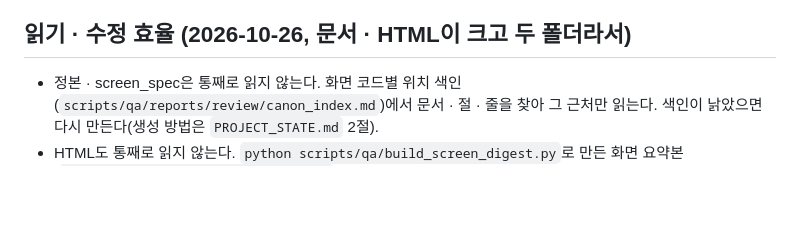
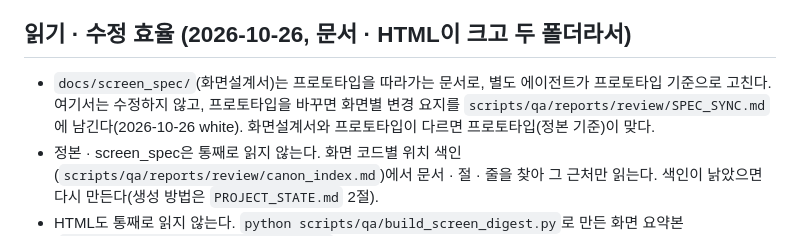
Before and after one commit to Mustsafe/sanjunmo-settlement, a Markdown page: .claude/CLAUDE.md, the part around the change. GitHub-like rendering; blank space fills up the shorter version.

```diff
--- a/.claude/CLAUDE.md
+++ b/.claude/CLAUDE.md
@@ -59,6 +59,7 @@
 - 화면 문구 검사는 HTML grep이 아니라 Playwright 렌더링 기준으로 한다(`prototype_clean/common-snb.js`가 로드 후 문구를 런타임 치환).
 
 ## 읽기 · 수정 효율 (2026-10-26, 문서 · HTML이 크고 두 폴더라서)
+- `docs/screen_spec/`(화면설계서)는 프로토타입을 따라가는 문서로, 별도 에이전트가 프로토타입 기준으로 고친다. 여기서는 수정하지 않고, 프로토타입을 바꾸면 화면별 변경 요지를 `scripts/qa/reports/review/SPEC_SYNC.md`에 남긴다(2026-10-26 white). 화면설계서와 프로토타입이 다르면 프로토타입(정본 기준)이 맞다.
 - 정본 · screen_spec은 통째로 읽지 않는다. 화면 코드별 위치 색인(`scripts/qa/reports/review/canon_index.md`)에서 문서 · 절 · 줄을 찾아 그 근처만 읽는다. 색인이 낡았으면 다시 만든다(생성 방법은 `PROJECT_STATE.md` 2절).
 - HTML도 통째로 읽지 않는다. `python scripts/qa/build_screen_digest.py`로 만든 화면 요약본(`scripts/qa/reports/digest/<파일>.md`, 원본의 약 6%, 원본 줄 번호 포함)을 먼저 보고 필요한 줄만 연다.
 - 두 폴더 수정은 `prototype_clean`을 한 번 고치고 `python scripts/qa/mirror_patch.py --from prototype_clean --to prototype`로 같은 변경을 옮긴다. 건너뛴 hunk(문구가 다른 줄)만 손으로 옮긴다. 마지막에 `python scripts/qa/skill_pair_diff.py`로 두 폴더 로직 · 구조 차이 0을 확인한다.
```
Also changed, not shown: PROJECT_STATE.md (+1 -1 lines).
